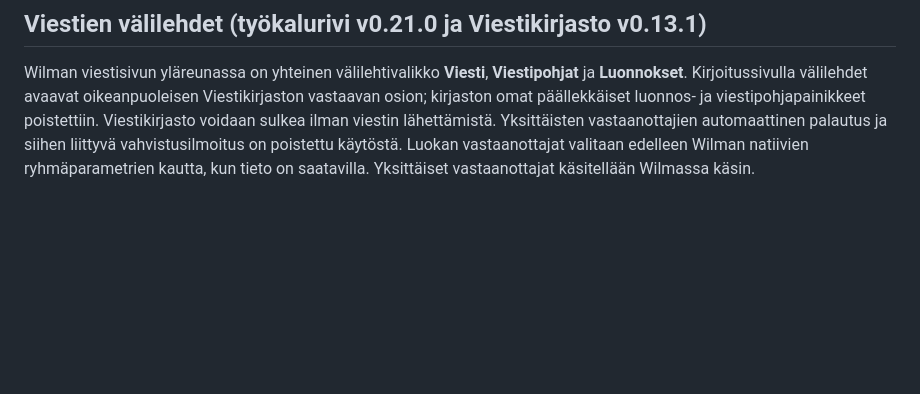
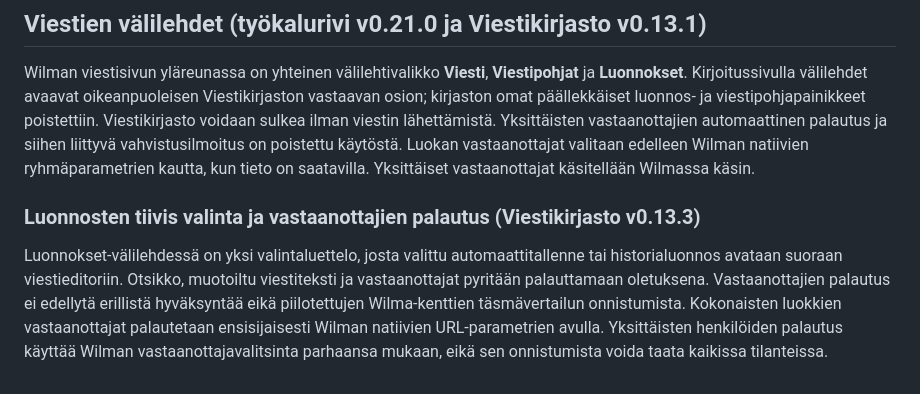
Before and after one commit to ljrant/WilmaTools, a Markdown page: README.md, the part around the change. GitHub-like rendering; blank space fills up the shorter version.

Commit message:
Document draft dropdown and automatic recipient restoration without verification gate

```diff
--- a/README.md
+++ b/README.md
@@ -142,3 +142,7 @@ DOM-raporttien perusteella sekä viestin kirjoitusnäkymässä että yksittäise
 ## Viestien välilehdet (työkalurivi v0.21.0 ja Viestikirjasto v0.13.1)
 
 Wilman viestisivun yläreunassa on yhteinen välilehtivalikko **Viesti**, **Viestipohjat** ja **Luonnokset**. Kirjoitussivulla välilehdet avaavat oikeanpuoleisen Viestikirjaston vastaavan osion; kirjaston omat päällekkäiset luonnos- ja viestipohjapainikkeet poistettiin. Viestikirjasto voidaan sulkea ilman viestin lähettämistä. Yksittäisten vastaanottajien automaattinen palautus ja siihen liittyvä vahvistusilmoitus on poistettu käytöstä. Luokan vastaanottajat valitaan edelleen Wilman natiivien ryhmäparametrien kautta, kun tieto on saatavilla. Yksittäiset vastaanottajat käsitellään Wilmassa käsin.
+
+### Luonnosten tiivis valinta ja vastaanottajien palautus (Viestikirjasto v0.13.3)
+
+Luonnokset-välilehdessä on yksi valintaluettelo, josta valittu automaattitallenne tai historialuonnos avataan suoraan viestieditoriin. Otsikko, muotoiltu viestiteksti ja vastaanottajat pyritään palauttamaan oletuksena. Vastaanottajien palautus ei edellytä erillistä hyväksyntää eikä piilotettujen Wilma-kenttien täsmävertailun onnistumista. Kokonaisten luokkien vastaanottajat palautetaan ensisijaisesti Wilman natiivien URL-parametrien avulla. Yksittäisten henkilöiden palautus käyttää Wilman vastaanottajavalitsinta parhaansa mukaan, eikä sen onnistumista voida taata kaikissa tilanteissa.
```
